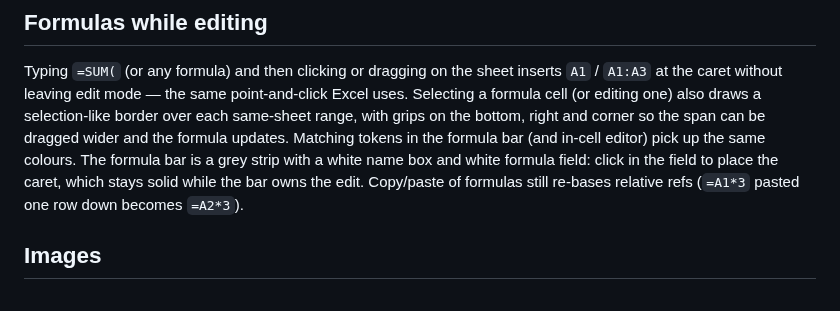
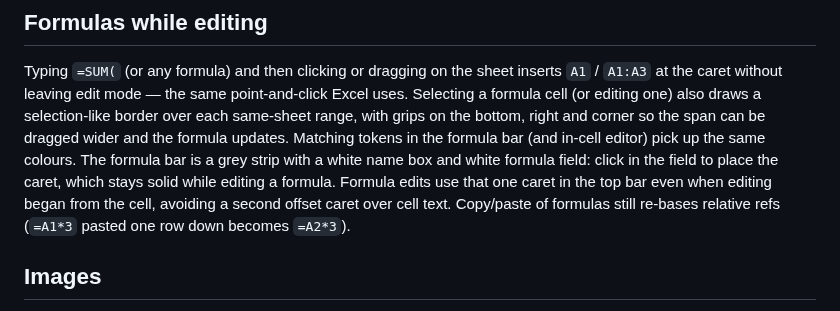
Before and after one commit to terotests/EVGSheets, a Markdown page: README.md, the part around the change. Rendered like a GitHub page.

Commit message:
Keep the formula caret visible in the top editor.
Co-authored-by: Tero <terotests@users.noreply.github.com>

```diff
--- a/README.md
+++ b/README.md
@@ -413,7 +413,9 @@ bottom, right and corner so the span can be dragged wider and the formula
 updates. Matching tokens in the formula bar (and in-cell editor) pick up the
 same colours. The formula bar is a grey strip with a white name box and white
 formula field: click in the field to place the caret, which stays solid while
-the bar owns the edit. Copy/paste of formulas still re-bases relative refs
+editing a formula. Formula edits use that one caret in the top bar even when
+editing began from the cell, avoiding a second offset caret over cell text.
+Copy/paste of formulas still re-bases relative refs
 (`=A1*3` pasted one row down becomes `=A2*3`).
 
 ## Images
```
Also changed, not shown: artifacts/formula_bar_caret.png, 3 other files.
